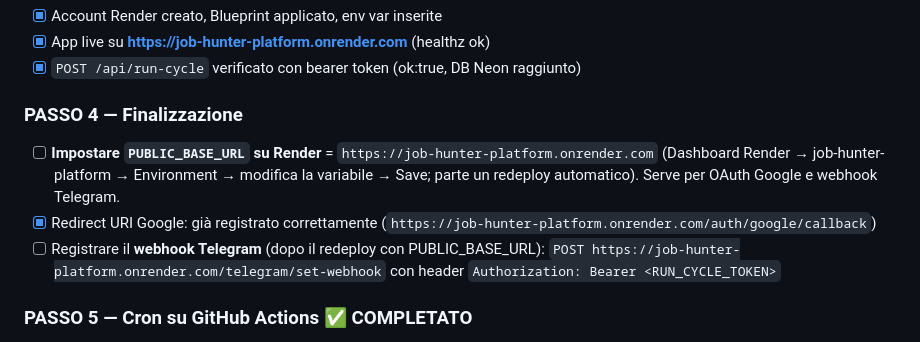
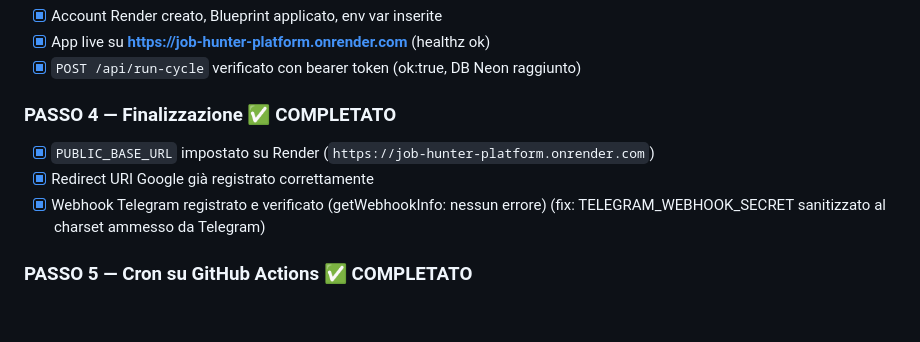
Before and after one commit to Nickasti/job-hunter-agent, a Markdown page: NEXT_STEPS.md, the part around the change. Drawn GitHub-style; blank space fills up the shorter version.

Commit message:
docs: NEXT_STEPS aggiornato, passi 3-4-5 completati (piattaforma live)
Co-Authored-By: Claude Fable 5 <noreply@anthropic.com>

```diff
--- a/NEXT_STEPS.md
+++ b/NEXT_STEPS.md
@@ -49,15 +49,11 @@ profilo, valutandole con **Gemini**. Esiste in due forme nello stesso repo:
 - [x] App live su **https://job-hunter-platform.onrender.com** (healthz ok)
 - [x] `POST /api/run-cycle` verificato con bearer token (ok:true, DB Neon raggiunto)
 
-### PASSO 4 — Finalizzazione
-- [ ] **Impostare `PUBLIC_BASE_URL` su Render** = `https://job-hunter-platform.onrender.com`
-      (Dashboard Render → job-hunter-platform → Environment → modifica la variabile → Save;
-      parte un redeploy automatico). Serve per OAuth Google e webhook Telegram.
-- [x] Redirect URI Google: già registrato correttamente
-      (`https://job-hunter-platform.onrender.com/auth/google/callback`)
-- [ ] Registrare il **webhook Telegram** (dopo il redeploy con PUBLIC_BASE_URL):
-      `POST https://job-hunter-platform.onrender.com/telegram/set-webhook`
-      con header `Authorization: Bearer <RUN_CYCLE_TOKEN>`
+### PASSO 4 — Finalizzazione ✅ COMPLETATO
+- [x] `PUBLIC_BASE_URL` impostato su Render (`https://job-hunter-platform.onrender.com`)
+- [x] Redirect URI Google già registrato correttamente
+- [x] Webhook Telegram registrato e verificato (getWebhookInfo: nessun errore)
+      (fix: TELEGRAM_WEBHOOK_SECRET sanitizzato al charset ammesso da Telegram)
 
 ### PASSO 5 — Cron su GitHub Actions ✅ COMPLETATO
 - [x] Secret `RUN_CYCLE_URL` e `RUN_CYCLE_TOKEN` impostati nel repo
```
